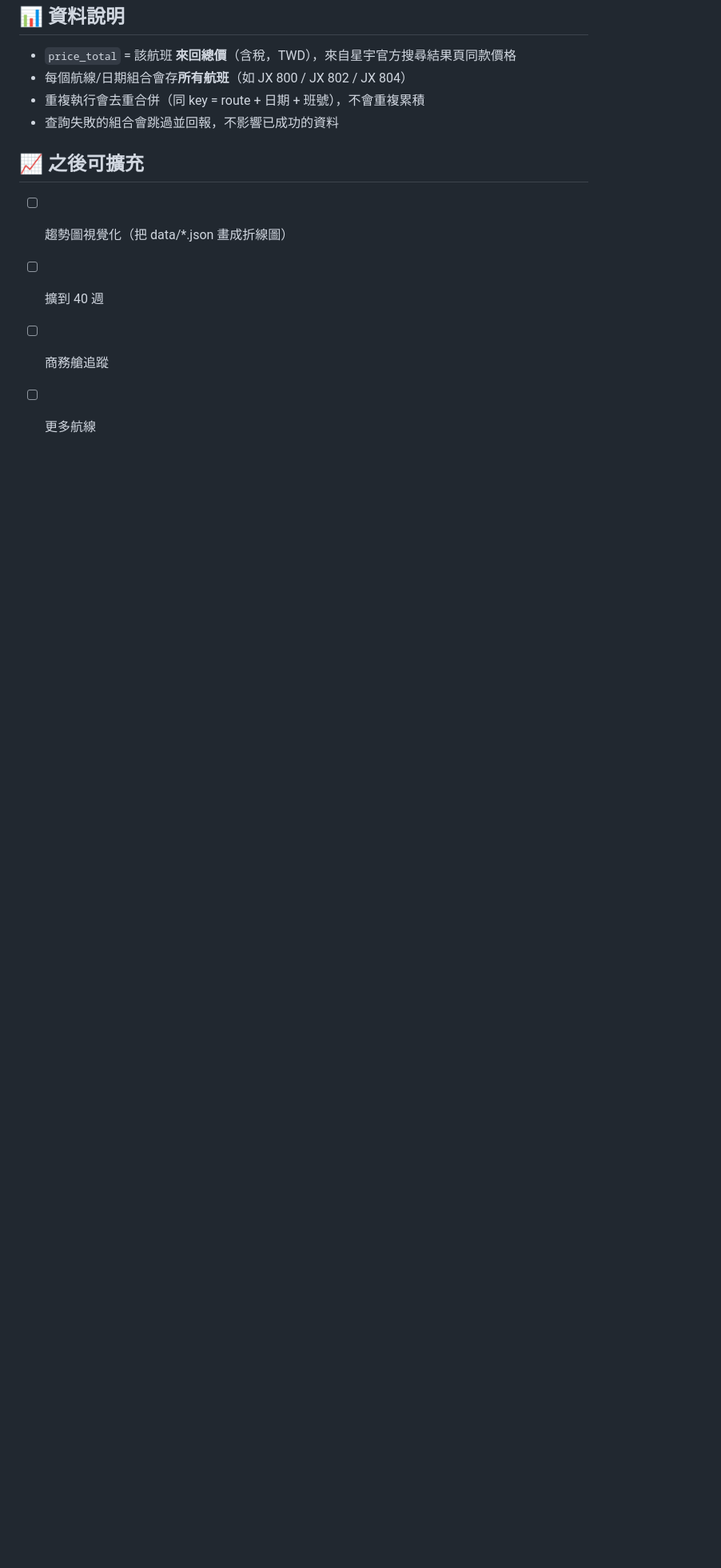
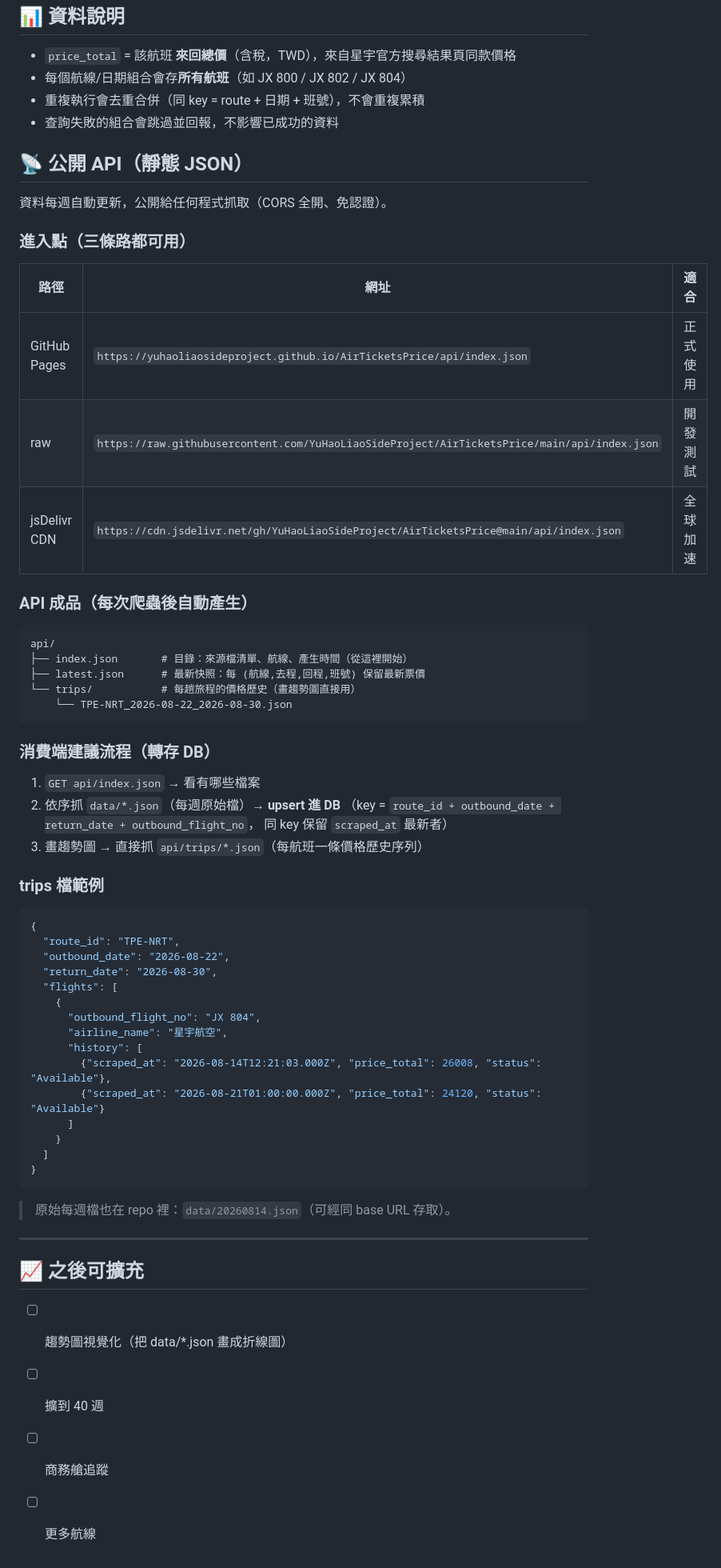
Before and after one commit to YuHaoLiaoSideProject/AirTicketsPrice, a Markdown page: README.md, the part around the change. Shown at 80% size. Rendered like a GitHub page; blank space fills up the shorter version.

Commit message:
docs: README 新增 API 文件 + 票價靜態 API 決策文件

````diff
--- a/README.md
+++ b/README.md
@@ -92,6 +92,60 @@ python fetch_prices.py                       # 用今天日期
 - 重複執行會去重合併（同 key = route + 日期 + 班號），不會重複累積
 - 查詢失敗的組合會跳過並回報，不影響已成功的資料
 
+## 📡 公開 API（靜態 JSON）
+
+資料每週自動更新，公開給任何程式抓取（CORS 全開、免認證）。
+
+### 進入點（三條路都可用）
+
+| 路徑 | 網址 | 適合 |
+|------|------|------|
+| GitHub Pages | `https://yuhaoliaosideproject.github.io/AirTicketsPrice/api/index.json` | 正式使用 |
+| raw | `https://raw.githubusercontent.com/YuHaoLiaoSideProject/AirTicketsPrice/main/api/index.json` | 開發測試 |
+| jsDelivr CDN | `https://cdn.jsdelivr.net/gh/YuHaoLiaoSideProject/AirTicketsPrice@main/api/index.json` | 全球加速 |
+
+### API 成品（每次爬蟲後自動產生）
+
+```
+api/
+├── index.json       # 目錄：來源檔清單、航線、產生時間（從這裡開始）
+├── latest.json      # 最新快照：每 (航線,去程,回程,班號) 保留最新票價
+└── trips/           # 每趟旅程的價格歷史（畫趨勢圖直接用）
+    └── TPE-NRT_2026-08-22_2026-08-30.json
+```
+
+### 消費端建議流程（轉存 DB）
+
+1. `GET api/index.json` → 看有哪些檔案
+2. 依序抓 `data/*.json`（每週原始檔）→ **upsert 進 DB**
+   （key = `route_id + outbound_date + return_date + outbound_flight_no`，
+   同 key 保留 `scraped_at` 最新者）
+3. 畫趨勢圖 → 直接抓 `api/trips/*.json`（每航班一條價格歷史序列）
+
+### trips 檔範例
+
+```json
+{
+  "route_id": "TPE-NRT",
+  "outbound_date": "2026-08-22",
+  "return_date": "2026-08-30",
+  "flights": [
+    {
+      "outbound_flight_no": "JX 804",
+      "airline_name": "星宇航空",
+      "history": [
+        {"scraped_at": "2026-08-14T12:21:03.000Z", "price_total": 26008, "status": "Available"},
+        {"scraped_at": "2026-08-21T01:00:00.000Z", "price_total": 24120, "status": "Available"}
+      ]
+    }
+  ]
+}
+```
+
+> 原始每週檔也在 repo 裡：`data/20260814.json`（可經同 base URL 存取）。
+
+---
+
 ## 📈 之後可擴充
 
 - [ ] 趨勢圖視覺化（把 data/*.json 畫成折線圖）
````
Also changed, not shown: docs/tech-decision-票價靜態API-2026-08-14.md (added, +122 -0 lines).
